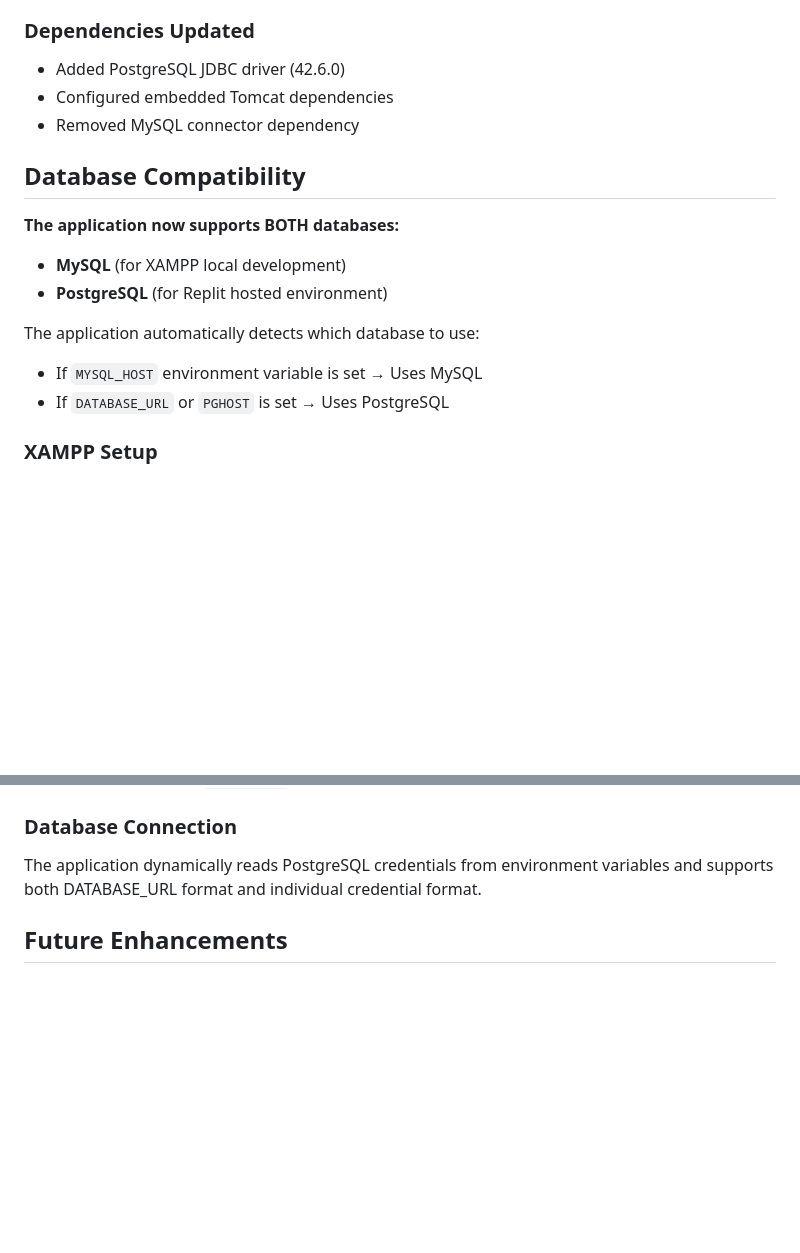
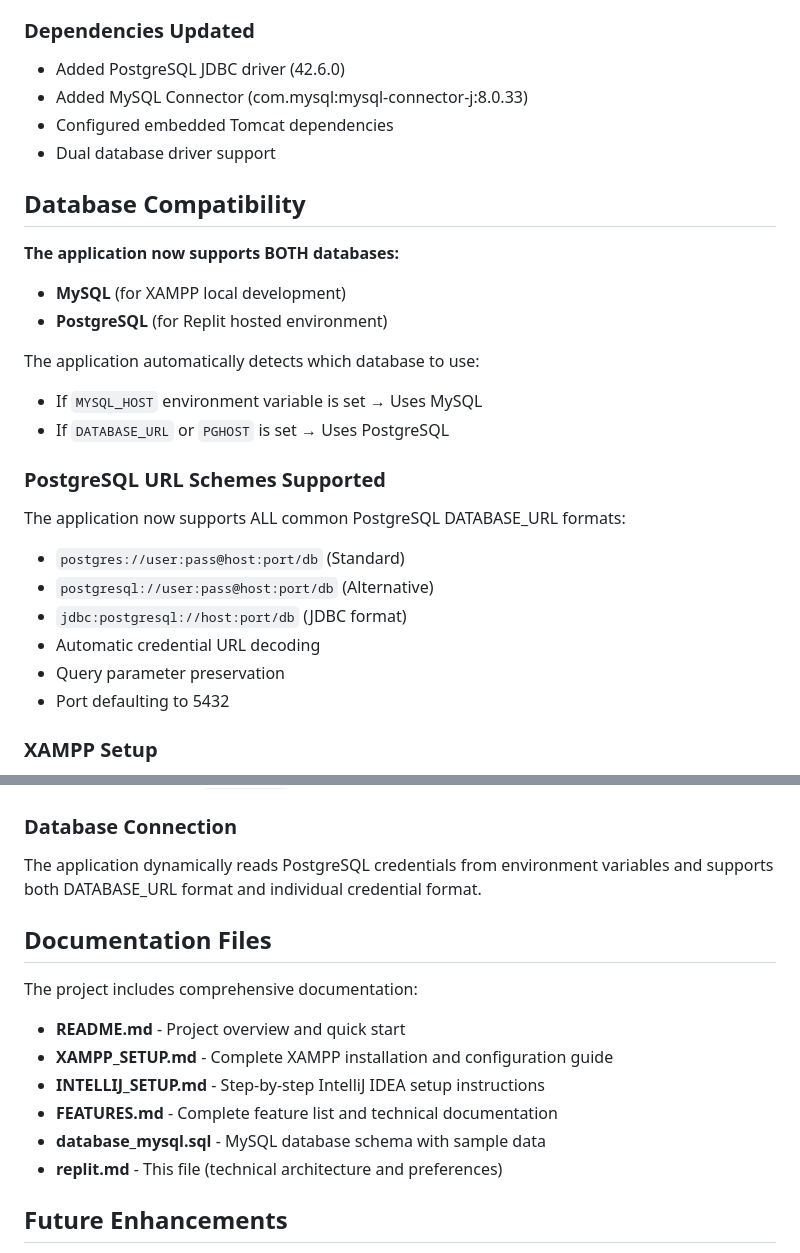
Before and after one commit to WuTang-Lan/streetfix-project, a Markdown page: replit.md, 2 parts joined by grey strips. Drawn GitHub-style; blank space fills up the shorter version.

Commit message:
Update project documentation with setup and feature details
Add MySQL connector, document dual database support, and list all documentation files.

Replit-Commit-Author: Agent
Replit-Commit-Session-Id: 94758c97-85ad-4f69-a084-3c99625d11a9
Replit-Commit-Checkpoint-Type: full_checkpoint
Replit-Commit-Event-Id: 50e0f635-17ec-4833-b9e5-2e1458cddc6e
Replit-Commit-Screenshot-Url: https://storage.googleapis.com/screenshot-production-us-central1/865ae172-09a2-457c-9e39-ebd7265bb54f/94758c97-85ad-4f69-a084-3c99625d11a9/A5ehX2n

```diff
--- a/replit.md
+++ b/replit.md
@@ -55,8 +55,9 @@ src/main/
 
 ### Dependencies Updated
 - Added PostgreSQL JDBC driver (42.6.0)
+- Added MySQL Connector (com.mysql:mysql-connector-j:8.0.33)
 - Configured embedded Tomcat dependencies
-- Removed MySQL connector dependency
+- Dual database driver support
 
 ## Database Compatibility
 
@@ -67,6 +68,15 @@ src/main/
 The application automatically detects which database to use:
 - If `MYSQL_HOST` environment variable is set → Uses MySQL
 - If `DATABASE_URL` or `PGHOST` is set → Uses PostgreSQL
+
+### PostgreSQL URL Schemes Supported
+The application now supports ALL common PostgreSQL DATABASE_URL formats:
+- `postgres://user:pass@host:port/db` (Standard)
+- `postgresql://user:pass@host:port/db` (Alternative)
+- `jdbc:postgresql://host:port/db` (JDBC format)
+- Automatic credential URL decoding
+- Query parameter preservation
+- Port defaulting to 5432
 
 ### XAMPP Setup
 For local development with XAMPP, see `XAMPP_SETUP.md` for detailed instructions.
@@ -163,6 +173,16 @@ The application uses programmatic servlet registration to avoid web.xml parsing
 ### Database Connection
 The application dynamically reads PostgreSQL credentials from environment variables and supports both DATABASE_URL format and individual credential format.
 
+## Documentation Files
+
+The project includes comprehensive documentation:
+- **README.md** - Project overview and quick start
+- **XAMPP_SETUP.md** - Complete XAMPP installation and configuration guide
+- **INTELLIJ_SETUP.md** - Step-by-step IntelliJ IDEA setup instructions
+- **FEATURES.md** - Complete feature list and technical documentation
+- **database_mysql.sql** - MySQL database schema with sample data
+- **replit.md** - This file (technical architecture and preferences)
+
 ## Future Enhancements
 - Role-based authentication (admin vs. student)
 - Real-time notifications for issue updates
```
